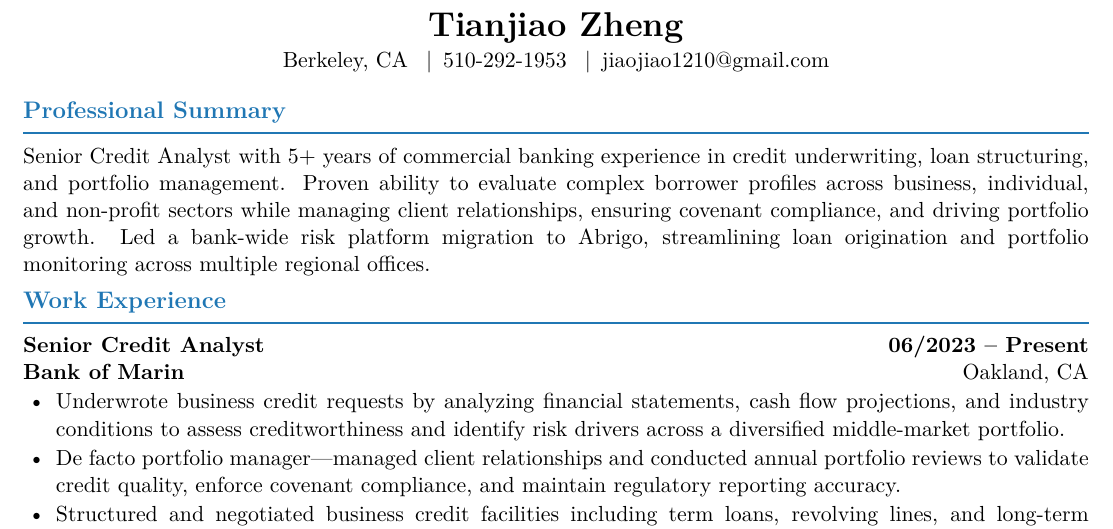
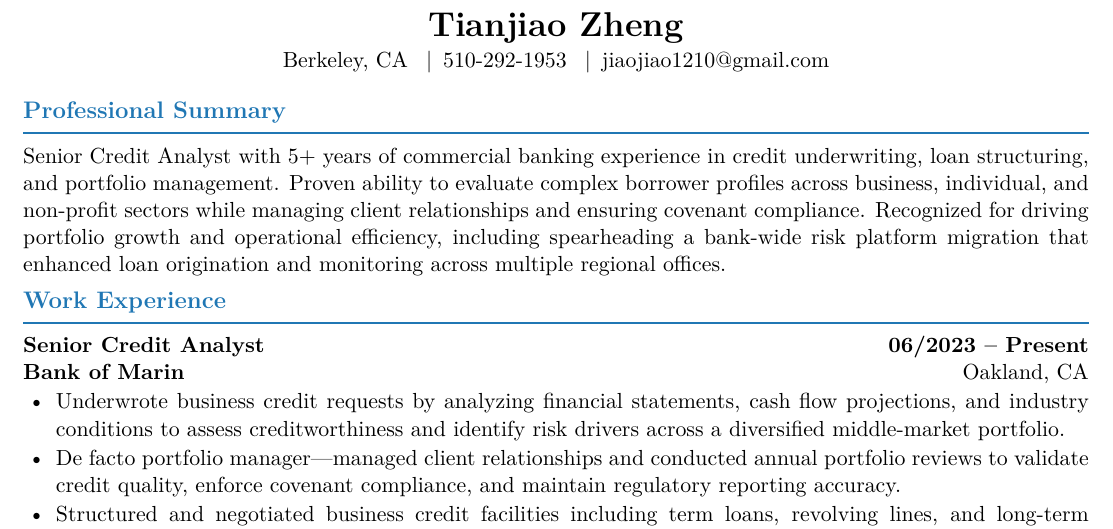
Before and after one commit to PAN001/Hollie, a LaTeX CV (Resume_BMO_PM.tex): part of the page, cut so that both start at the same text. Compiled offline with pdfLaTeX.

Commit message:
Refine Professional Summary for better flow and outcome focus

```diff
--- a/Resume_BMO_PM.tex
+++ b/Resume_BMO_PM.tex
@@ -53,7 +53,7 @@ Berkeley, CA \enspace|\enspace 510-292-1953 \enspace|\enspace jiaojiao1210@gmail
 % ==================== PROFESSIONAL SUMMARY ====================
 \section{Professional Summary}
 
-Senior Credit Analyst with 5+ years of commercial banking experience in credit underwriting, loan structuring, and portfolio management. Proven ability to evaluate complex borrower profiles across business, individual, and non-profit sectors while managing client relationships, ensuring covenant compliance, and driving portfolio growth. Led a bank-wide risk platform migration to Abrigo, streamlining loan origination and portfolio monitoring across multiple regional offices.
+Senior Credit Analyst with 5+ years of commercial banking experience in credit underwriting, loan structuring, and portfolio management. Proven ability to evaluate complex borrower profiles across business, individual, and non-profit sectors while managing client relationships and ensuring covenant compliance. Recognized for driving portfolio growth and operational efficiency, including spearheading a bank-wide risk platform migration that enhanced loan origination and monitoring across multiple regional offices.
 
 % ==================== WORK EXPERIENCE ====================
 \section{Work Experience}
```
Also changed, not shown: Resume_BMO_PM.pdf.
